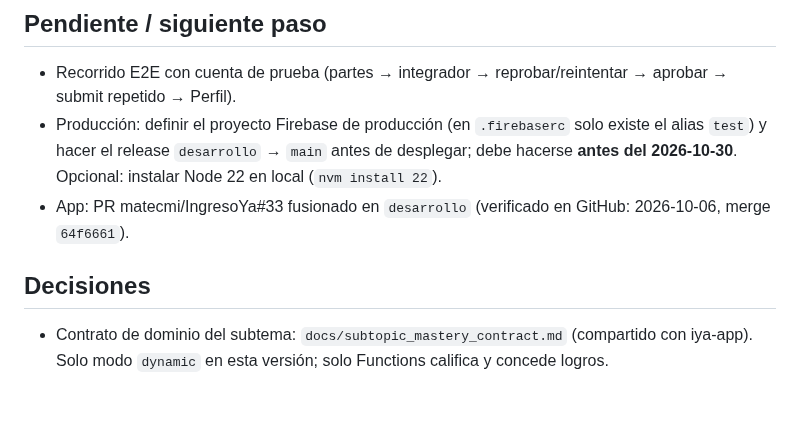
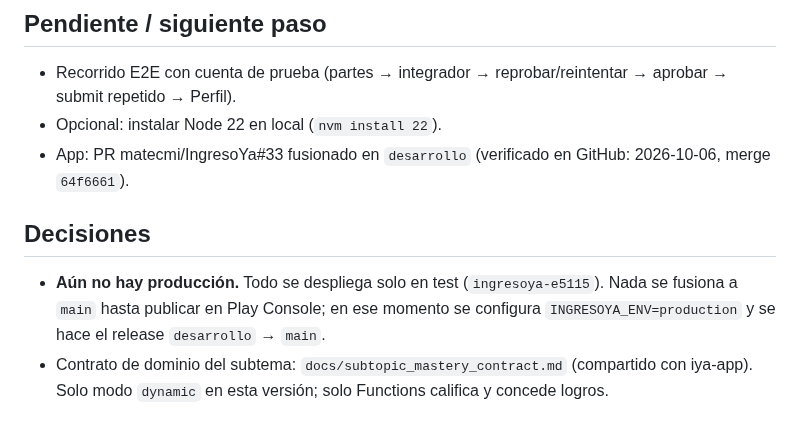
Before and after one commit to matecmi/ingresoYa_admin, a Markdown page: PROGRESO.md, the part around the change. Drawn GitHub-style.

Commit message:
PROGRESO: sin producción hasta publicar en Play Console
Co-Authored-By: Claude Opus 5.5 <noreply@anthropic.com>

```diff
--- a/PROGRESO.md
+++ b/PROGRESO.md
@@ -31,8 +31,9 @@ _Última actualización: 2026-10-06_
 
 ## Pendiente / siguiente paso
 - Recorrido E2E con cuenta de prueba (partes → integrador → reprobar/reintentar → aprobar → submit repetido → Perfil).
-- Producción: definir el proyecto Firebase de producción (en `.firebaserc` solo existe el alias `test`) y hacer el release `desarrollo` → `main` antes de desplegar; debe hacerse **antes del 2026-10-30**. Opcional: instalar Node 22 en local (`nvm install 22`).
+- Opcional: instalar Node 22 en local (`nvm install 22`).
 - App: PR matecmi/IngresoYa#33 fusionado en `desarrollo` (verificado en GitHub: 2026-10-06, merge `64f6661`).
 
 ## Decisiones
+- **Aún no hay producción.** Todo se despliega solo en test (`ingresoya-e5115`). Nada se fusiona a `main` hasta publicar en Play Console; en ese momento se configura `INGRESOYA_ENV=production` y se hace el release `desarrollo` → `main`.
 - Contrato de dominio del subtema: `docs/subtopic_mastery_contract.md` (compartido con iya-app). Solo modo `dynamic` en esta versión; solo Functions califica y concede logros.
```
